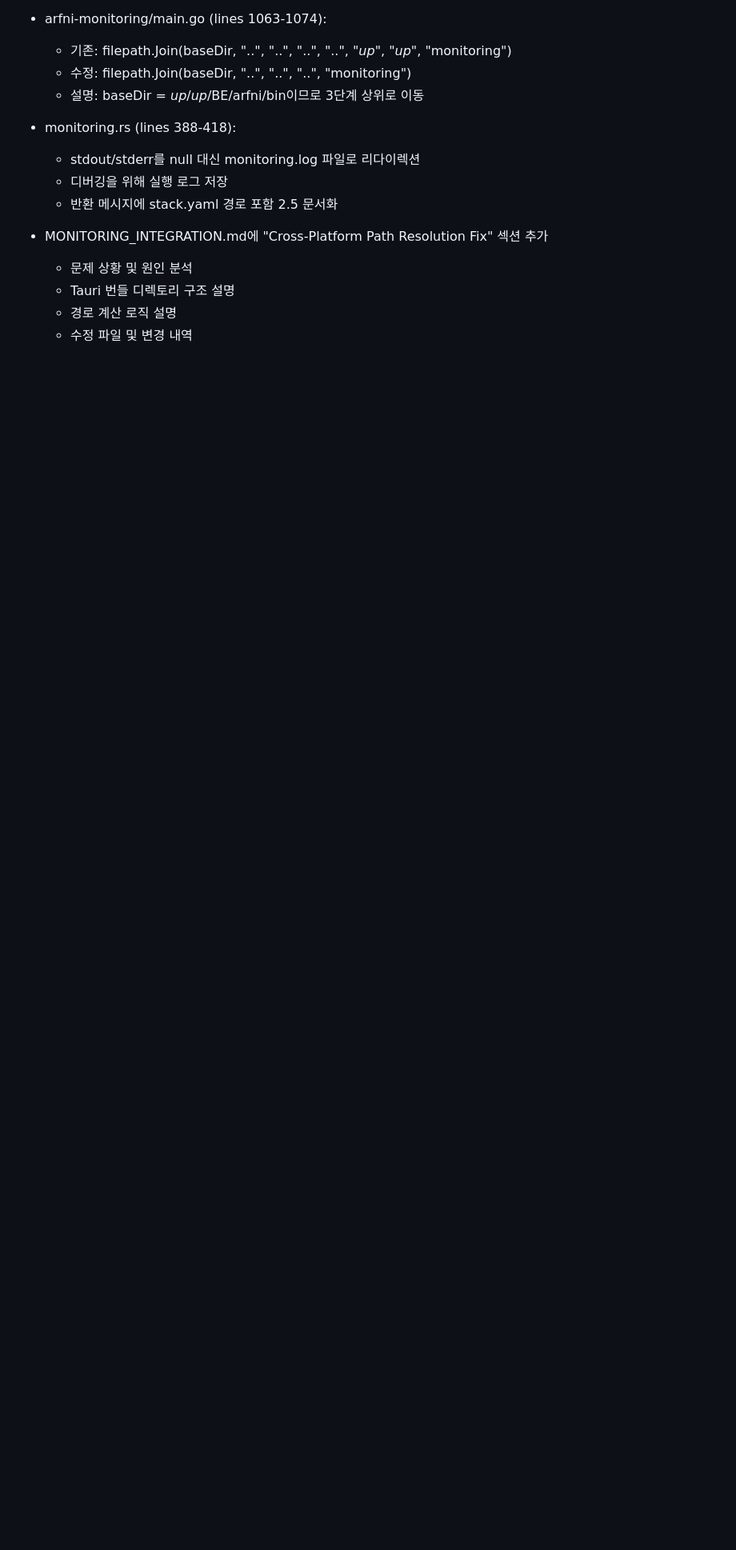
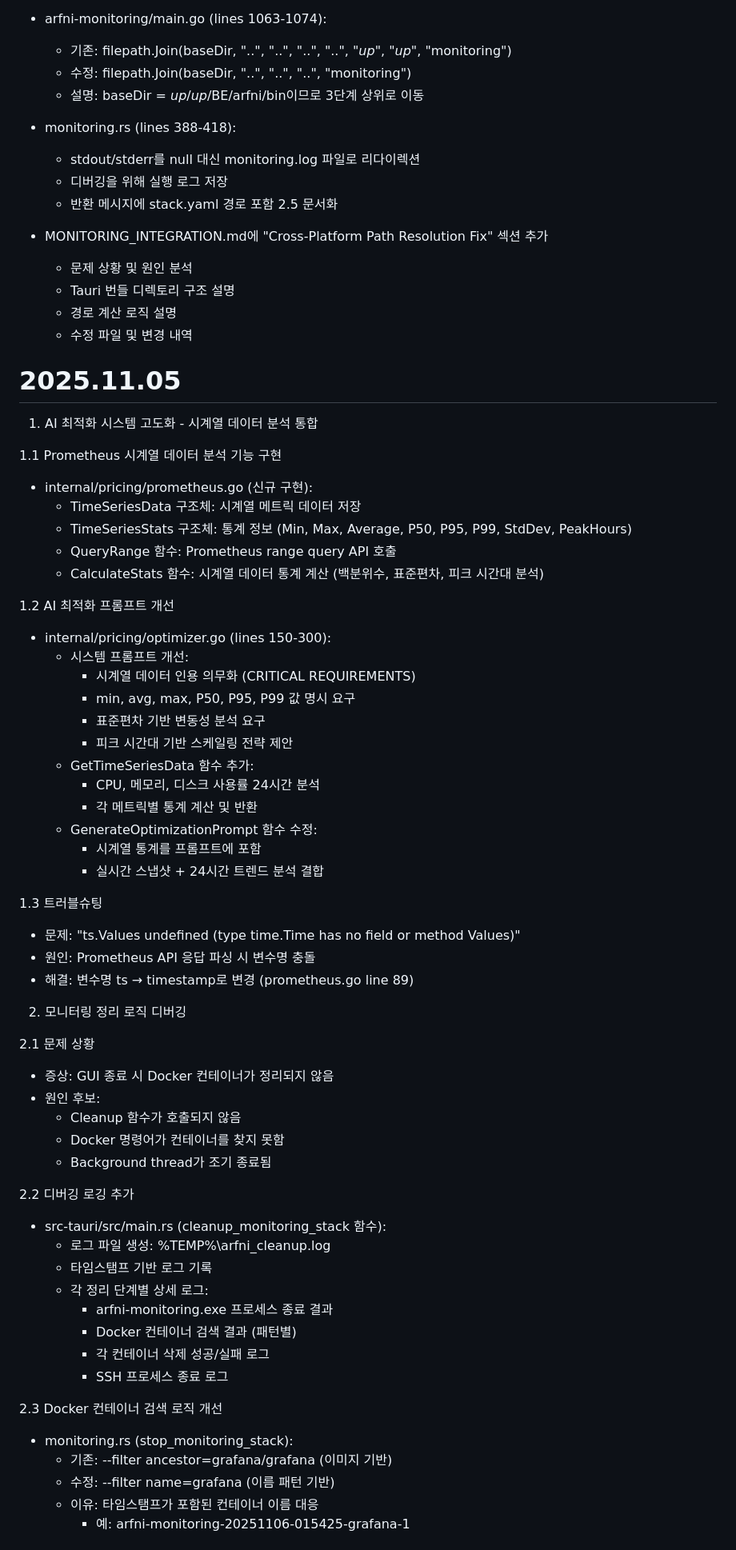
Before and after one commit to Arfni/arfni_pjt, a Markdown page: Docs/Alien-kh.md, the part around one of its changes. Shown at 80% size. Rendered like a GitHub page; blank space fills up the shorter version.

Commit message:
docs: 251106 Alien-kh daily review

```diff
--- a/Docs/Alien-kh.md
+++ b/Docs/Alien-kh.md
@@ -288,3 +288,60 @@
     - Tauri 번들 디렉토리 구조 설명
     - 경로 계산 로직 설명
     - 수정 파일 및 변경 내역
+
+# 2025.11.05
+  1. AI 최적화 시스템 고도화 - 시계열 데이터 분석 통합
+
+  1.1 Prometheus 시계열 데이터 분석 기능 구현
+  - internal/pricing/prometheus.go (신규 구현):
+    - TimeSeriesData 구조체: 시계열 메트릭 데이터 저장
+    - TimeSeriesStats 구조체: 통계 정보 (Min, Max, Average, P50, P95, P99, StdDev, PeakHours)
+    - QueryRange 함수: Prometheus range query API 호출
+    - CalculateStats 함수: 시계열 데이터 통계 계산 (백분위수, 표준편차, 피크 시간대 분석)
+
+  1.2 AI 최적화 프롬프트 개선
+  - internal/pricing/optimizer.go (lines 150-300):
+    - 시스템 프롬프트 개선:
+      - 시계열 데이터 인용 의무화 (CRITICAL REQUIREMENTS)
+      - min, avg, max, P50, P95, P99 값 명시 요구
+      - 표준편차 기반 변동성 분석 요구
+      - 피크 시간대 기반 스케일링 전략 제안
+    - GetTimeSeriesData 함수 추가:
+      - CPU, 메모리, 디스크 사용률 24시간 분석
+      - 각 메트릭별 통계 계산 및 반환
+    - GenerateOptimizationPrompt 함수 수정:
+      - 시계열 통계를 프롬프트에 포함
+      - 실시간 스냅샷 + 24시간 트렌드 분석 결합
+
+  1.3 트러블슈팅
+  - 문제: "ts.Values undefined (type time.Time has no field or method Values)"
+  - 원인: Prometheus API 응답 파싱 시 변수명 충돌
+  - 해결: 변수명 ts → timestamp로 변경 (prometheus.go line 89)
+
+
+  2. 모니터링 정리 로직 디버깅
+
+  2.1 문제 상황
+  - 증상: GUI 종료 시 Docker 컨테이너가 정리되지 않음
+  - 원인 후보:
+    - Cleanup 함수가 호출되지 않음
+    - Docker 명령어가 컨테이너를 찾지 못함
+    - Background thread가 조기 종료됨
+
+  2.2 디버깅 로깅 추가
+  - src-tauri/src/main.rs (cleanup_monitoring_stack 함수):
+    - 로그 파일 생성: %TEMP%\arfni_cleanup.log
+    - 타임스탬프 기반 로그 기록
+    - 각 정리 단계별 상세 로그:
+      - arfni-monitoring.exe 프로세스 종료 결과
+      - Docker 컨테이너 검색 결과 (패턴별)
+      - 각 컨테이너 삭제 성공/실패 로그
+      - SSH 프로세스 종료 로그
+
+  2.3 Docker 컨테이너 검색 로직 개선
+  - monitoring.rs (stop_monitoring_stack):
+    - 기존: --filter ancestor=grafana/grafana (이미지 기반)
+    - 수정: --filter name=grafana (이름 패턴 기반)
+    - 이유: 타임스탬프가 포함된 컨테이너 이름 대응
+      - 예: arfni-monitoring-20251106-015425-grafana-1
+
```
Also changed, not shown: other parts of Docs/Alien-kh.md (+38 -0 lines).
